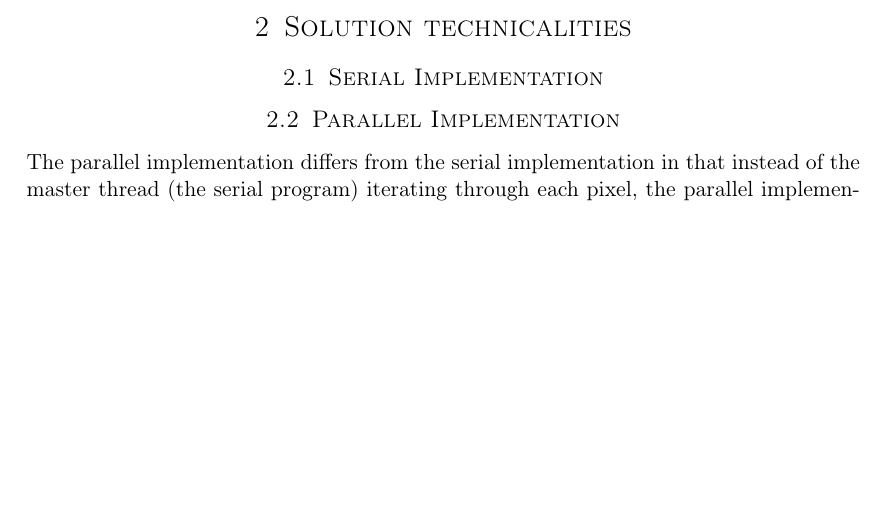
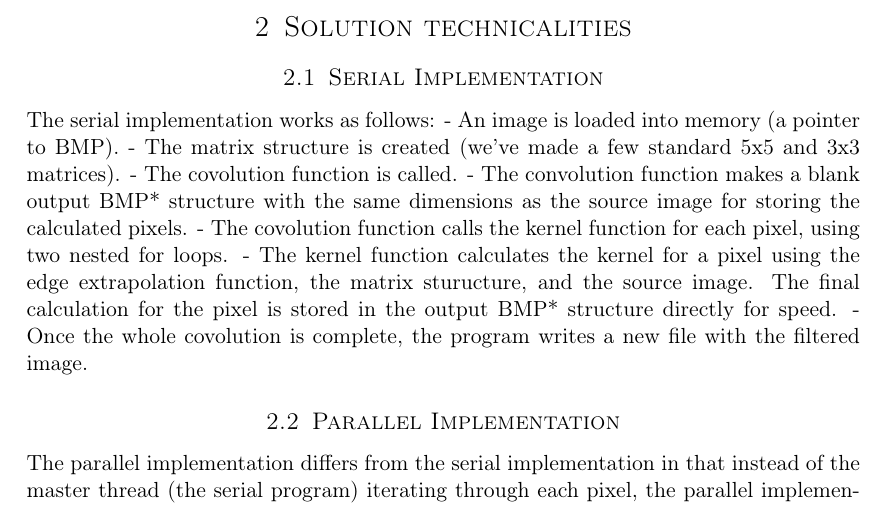
Before and after one commit to nivekranjith/Clarity, a LaTeX document (report.tex): part of page 1 of 3, cut so that both start at the same text, the shorter picture padded with empty space. Compiled offline with pdfLaTeX.

Commit message:
Added more to report.

```diff
--- a/report.tex
+++ b/report.tex
@@ -75,6 +75,15 @@
 
 \section{Solution technicalities}
 \subsection{Serial Implementation}
+The serial implementation works as follows:
+ - An image is loaded into memory (a pointer to BMP).
+ - The matrix structure is created (we've made a few standard 5x5 and 3x3 matrices).
+ - The covolution function is called.
+ - The convolution function makes a blank output BMP* structure with the same dimensions as the source image for storing the calculated pixels.
+ - The covolution function calls the kernel function for each pixel, using two nested for loops.
+ - The kernel function calculates the kernel for a pixel using the edge extrapolation function, the matrix sturucture, and the source image. The final calculation for the pixel is stored in the output BMP* structure directly for speed.
+ - Once the whole covolution is complete, the program writes a new file with the filtered image.
+
 \subsection{Parallel Implementation}
 The parallel implementation differs from the serial implementation in that instead of the master thread (the serial program) iterating through each pixel, the parallel implementation has several threads going through different pixels at the same time.
 
```
